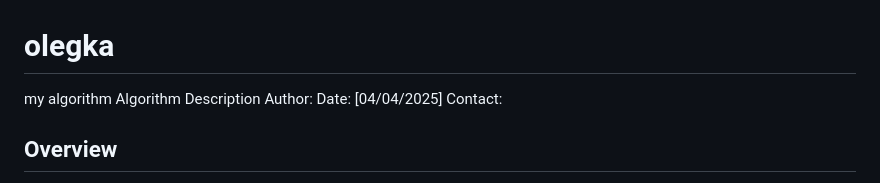
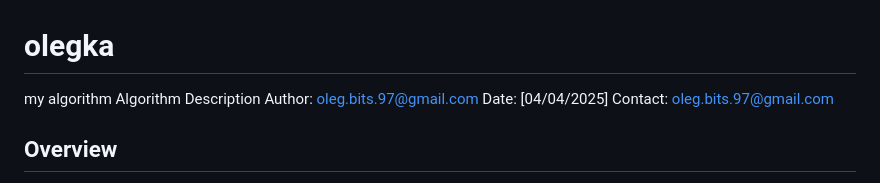
Before and after one commit to qqewq/olegka, a Markdown page: README.md, the part around the change. Rendered like a GitHub page.

```diff
--- a/README.md
+++ b/README.md
@@ -1,9 +1,9 @@
 # olegka
 my algorithm
 Algorithm Description
-Author:
+Author: oleg.bits.97@gmail.com
 Date: [04/04/2025]
-Contact:
+Contact: oleg.bits.97@gmail.com
 ## Overview
 
 This algorithm explores iterative goal refinement using reinforcement learning (RL) and generative adversarial networks (GANs), with combinatorial search for subgoals to maximize the probability of achieving a given main goal.
```
